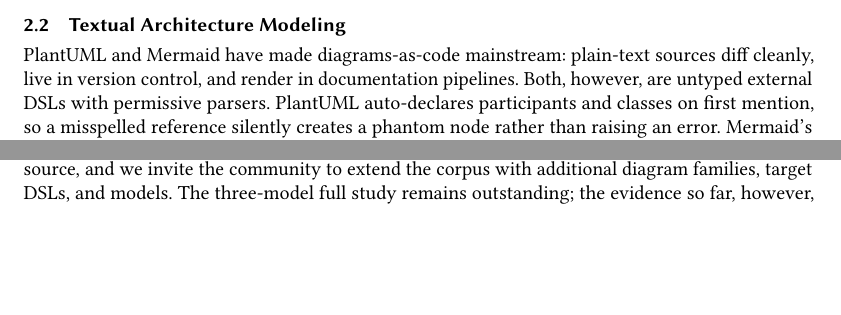
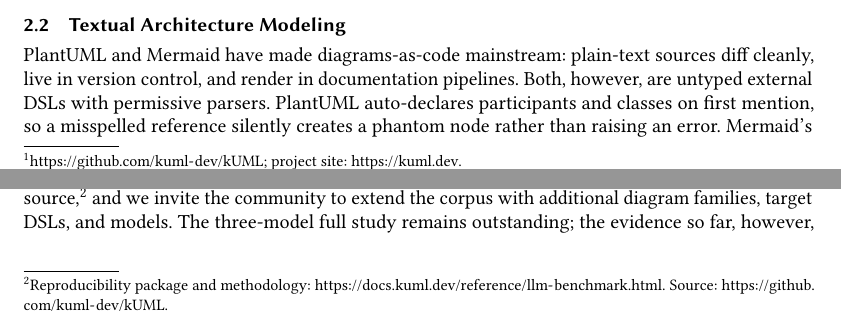
Before and after one commit to kuml-dev/arXiv---The-Compiler-as-Oracle, a LaTeX paper (paper.tex): two parts of pages 2 and 9 of 10, joined at a grey line, cut so that both start at the same text, the shorter picture padded with empty space. Compiled offline with pdfLaTeX.

Commit message:
Add project URL footnotes for reproducibility
Footnote at first mention of kUML (GitHub repo + kuml.dev), and a
second at the open-source release statement in the conclusion,
pointing to the reproducibility package on docs.kuml.dev.

Co-Authored-By: Claude Sonnet 5 <noreply@anthropic.com>

```diff
--- a/paper.tex
+++ b/paper.tex
@@ -268,7 +268,7 @@
 
 We presented Generate-Compile-Repair, a framework that replaces the missing validation oracle in LLM-based architecture modeling with an existing, deterministic, and free one: the host compiler of a statically typed internal DSL. Using kUML as the reference target, compile errors --- unresolved references, type mismatches, scope violations --- become structured repair signals that close the generation loop without additional learned components. We contributed the framework, a stratified 50-task benchmark design with metrics separating syntactic validity from semantic fidelity, and empirical evidence from a full run over the entire corpus with one model, comparing all three target DSLs directly: kUML + GCR achieves the highest semantic fidelity (45.3\% vs.\ 37.9\% for PlantUML and 37.4\% for Mermaid) and the lowest hallucination rate (15.4\%), and the repair loop lifts kUML's initial compile rate from 78.0\% to 98.0\% --- the promised compensating effect. At the same time, H1 was not confirmed in its literal formulation: the permissive baselines reach 100\% FCR precisely because their parsers do not reject errors but render them invisible --- an instructive finding that devalues FCR as a standalone comparison metric and vindicates the paired reading (FCR, SF, HR).
 
-The benchmark corpus, gold-standard models, harness, and kUML itself are released as open source, and we invite the community to extend the corpus with additional diagram families, target DSLs, and models. The three-model full study remains outstanding; the evidence so far, however, already supports a simple practical recommendation: when LLMs write your models, let a compiler read them first.
+The benchmark corpus, gold-standard models, harness, and kUML itself are released as open source,\footnote{Reproducibility package and methodology: \url{https://docs.kuml.dev/reference/llm-benchmark.html}. Source: \url{https://github.com/kuml-dev/kUML}.} and we invite the community to extend the corpus with additional diagram families, target DSLs, and models. The three-model full study remains outstanding; the evidence so far, however, already supports a simple practical recommendation: when LLMs write your models, let a compiler read them first.
 
 \bibliographystyle{ACM-Reference-Format}
 \bibliography{references}
```
Also changed, not shown: paper.tex (2 more changed lines).
